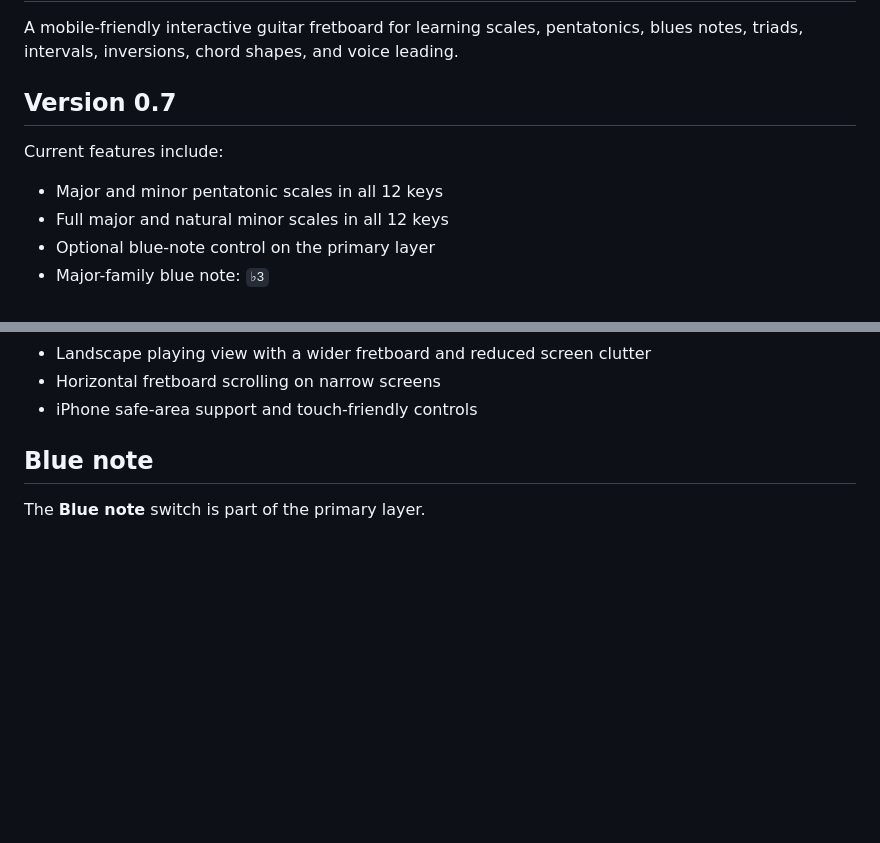
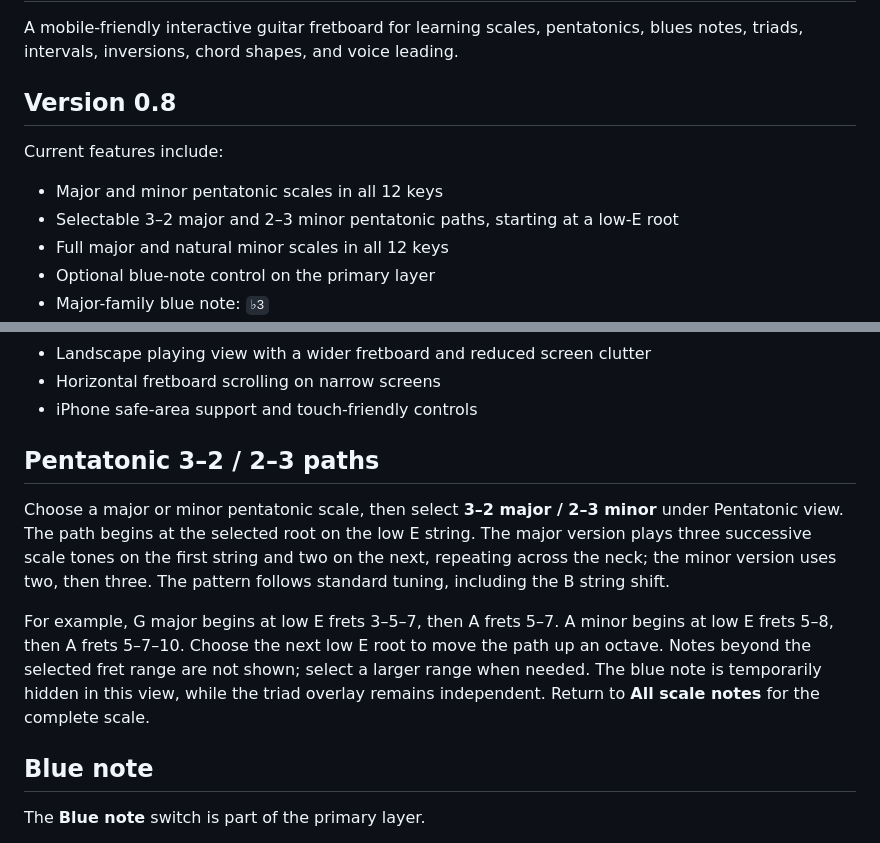
Before and after one commit to mathguy-uf/guitar_visualizer, a Markdown page: README.md, 2 parts joined by grey strips. Rendered like a GitHub page; blank space fills up the shorter version.

Commit message:
Document pentatonic path view

```diff
--- a/README.md
+++ b/README.md
@@ -2,11 +2,12 @@
 
 A mobile-friendly interactive guitar fretboard for learning scales, pentatonics, blues notes, triads, intervals, inversions, chord shapes, and voice leading.
 
-## Version 0.7
+## Version 0.8
 
 Current features include:
 
 - Major and minor pentatonic scales in all 12 keys
+- Selectable 3–2 major and 2–3 minor pentatonic paths, starting at a low-E root
 - Full major and natural minor scales in all 12 keys
 - Optional blue-note control on the primary layer
 - Major-family blue note: `♭3`
@@ -31,6 +32,12 @@ Current features include:
 - Landscape playing view with a wider fretboard and reduced screen clutter
 - Horizontal fretboard scrolling on narrow screens
 - iPhone safe-area support and touch-friendly controls
+
+## Pentatonic 3–2 / 2–3 paths
+
+Choose a major or minor pentatonic scale, then select **3–2 major / 2–3 minor** under Pentatonic view. The path begins at the selected root on the low E string. The major version plays three successive scale tones on the first string and two on the next, repeating across the neck; the minor version uses two, then three. The pattern follows standard tuning, including the B string shift.
+
+For example, G major begins at low E frets 3–5–7, then A frets 5–7. A minor begins at low E frets 5–8, then A frets 5–7–10. Choose the next low E root to move the path up an octave. Notes beyond the selected fret range are not shown; select a larger range when needed. The blue note is temporarily hidden in this view, while the triad overlay remains independent. Return to **All scale notes** for the complete scale.
 
 ## Blue note
 
```
